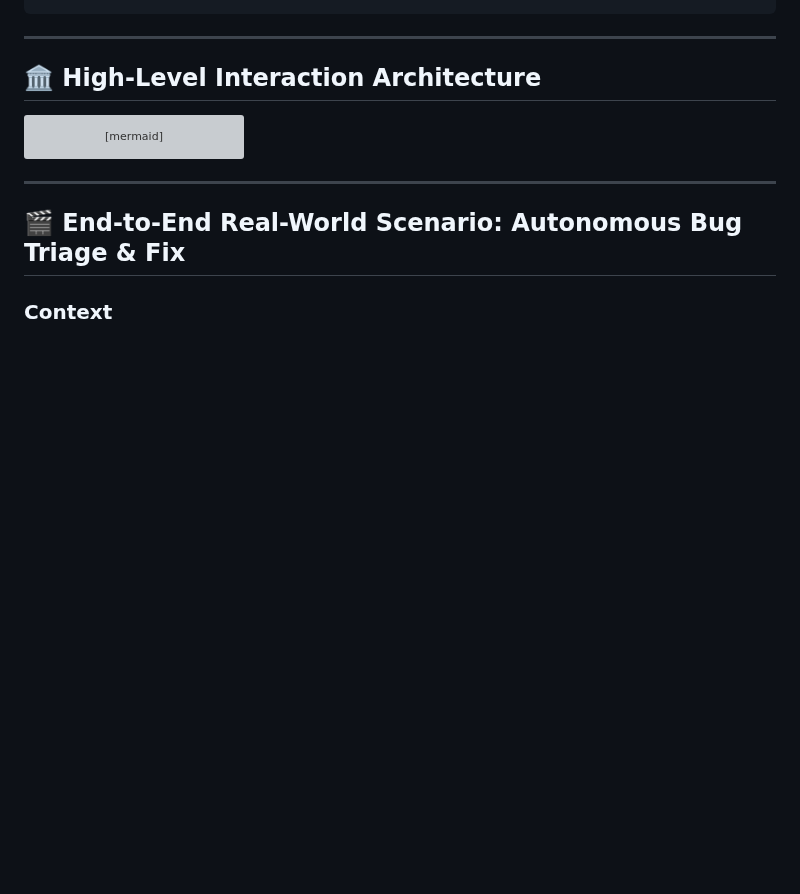
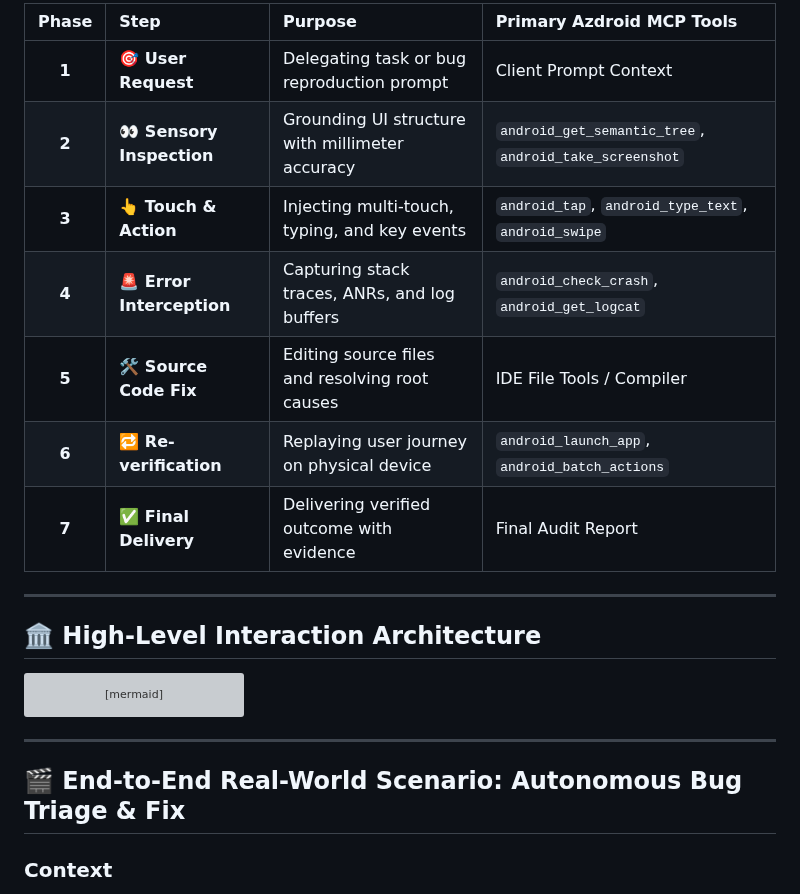
Before and after one commit to az-coder-123/azdroid, a Markdown page: docs/mcp-agent-workflow.md, the part around one of its changes. Rendered like a GitHub page; blank space fills up the shorter version; grey boxes are pictures that could not be loaded.

Commit message:
docs: enhance workflow pipeline visualization with Mermaid flowchart and phase matrix

````diff
--- a/docs/mcp-agent-workflow.md
+++ b/docs/mcp-agent-workflow.md
@@ -15,4 +51,14 @@ User Request ➔ Sensory Inspection ➔ Touch & Action ➔ Error Interception
 ```
+
+| Phase | Step | Purpose | Primary Azdroid MCP Tools |
+| :---: | :--- | :--- | :--- |
+| **1** | **🎯 User Request** | Delegating task or bug reproduction prompt | Client Prompt Context |
+| **2** | **👀 Sensory Inspection** | Grounding UI structure with millimeter accuracy | `android_get_semantic_tree`, `android_take_screenshot` |
+| **3** | **👆 Touch & Action** | Injecting multi-touch, typing, and key events | `android_tap`, `android_type_text`, `android_swipe` |
+| **4** | **🚨 Error Interception** | Capturing stack traces, ANRs, and log buffers | `android_check_crash`, `android_get_logcat` |
+| **5** | **🛠️ Source Code Fix** | Editing source files and resolving root causes | IDE File Tools / Compiler |
+| **6** | **🔁 Re-verification** | Replaying user journey on physical device | `android_launch_app`, `android_batch_actions` |
+| **7** | **✅ Final Delivery** | Delivering verified outcome with evidence | Final Audit Report |
 
 ---
 
````
Also changed, not shown: other parts of docs/mcp-agent-workflow.md (+38 -2 lines).
